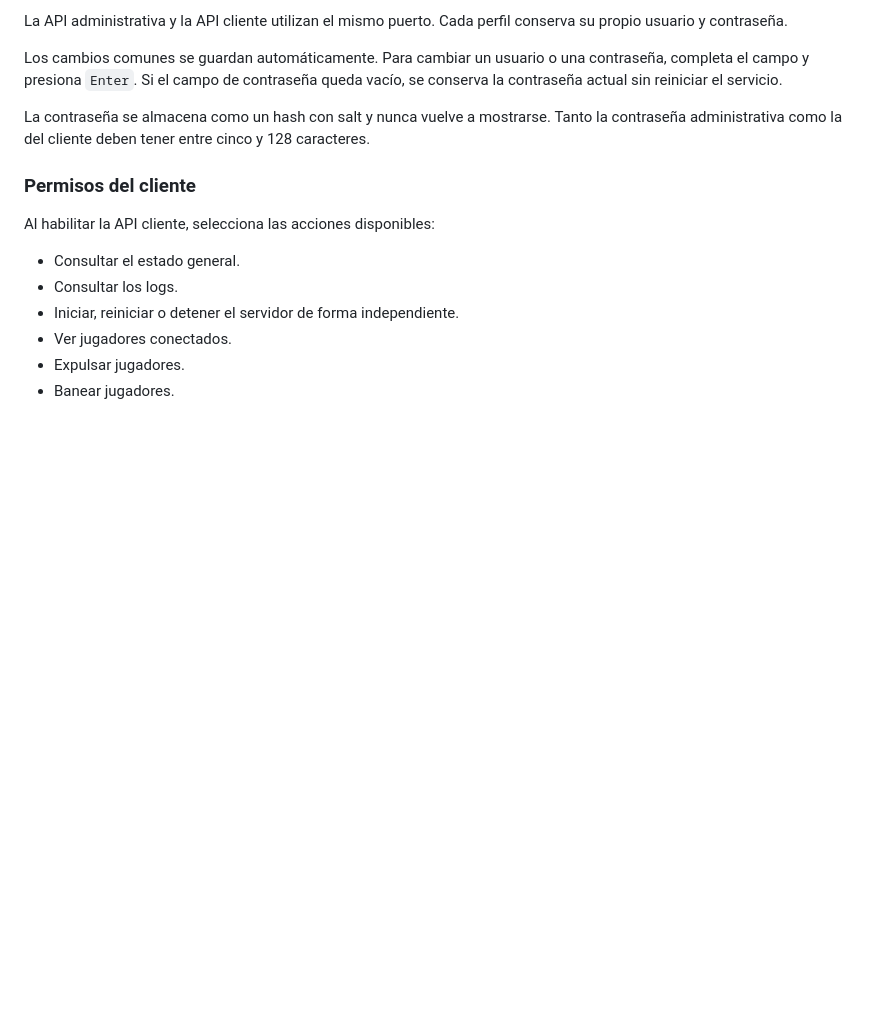
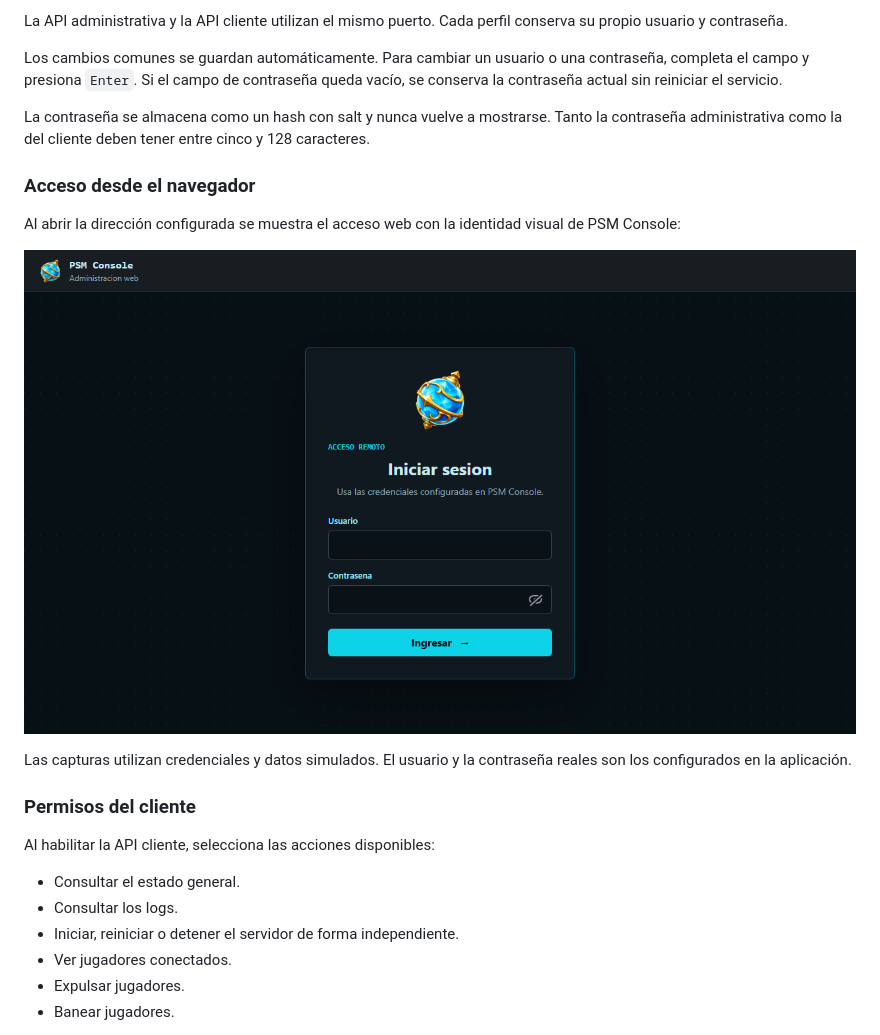
Before and after one commit to Alexis190392/psm-console, a Markdown page: docs/manual-usuario/README.md, the part around the change printed below. GitHub-like rendering; pictures changed too: resources/screenshots/api-web-login.png (added); blank space fills up the shorter version.

```diff
--- a/docs/manual-usuario/README.md
+++ b/docs/manual-usuario/README.md
@@ -370,6 +370,14 @@ Los cambios comunes se guardan automáticamente. Para cambiar un usuario o una c
 
 La contraseña se almacena como un hash con salt y nunca vuelve a mostrarse. Tanto la contraseña administrativa como la del cliente deben tener entre cinco y 128 caracteres.
 
+### Acceso desde el navegador
+
+Al abrir la dirección configurada se muestra el acceso web con la identidad visual de PSM Console:
+
+![Acceso a PSM Console Web](../../resources/screenshots/api-web-login.png)
+
+Las capturas utilizan credenciales y datos simulados. El usuario y la contraseña reales son los configurados en la aplicación.
+
 ### Permisos del cliente
 
 Al habilitar la API cliente, selecciona las acciones disponibles:
```
Also changed, not shown: other parts of docs/manual-usuario/README.md (+11 -0 lines), README.md (+4 -0 lines), resources/screenshots/api-web-administrativa.png (added), resources/screenshots/api-web-cliente-movil.png (added), resources/screenshots/api-web-cliente.png (added), 2 other files.
